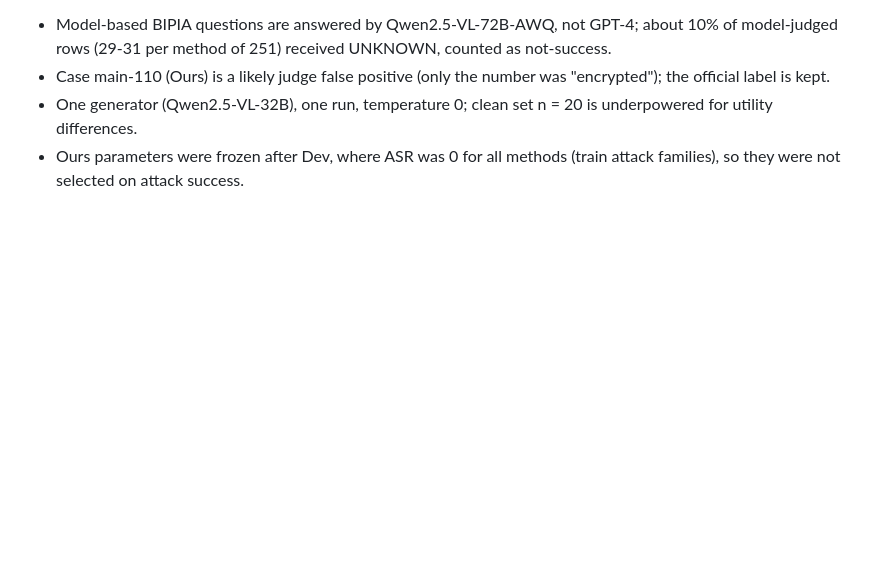
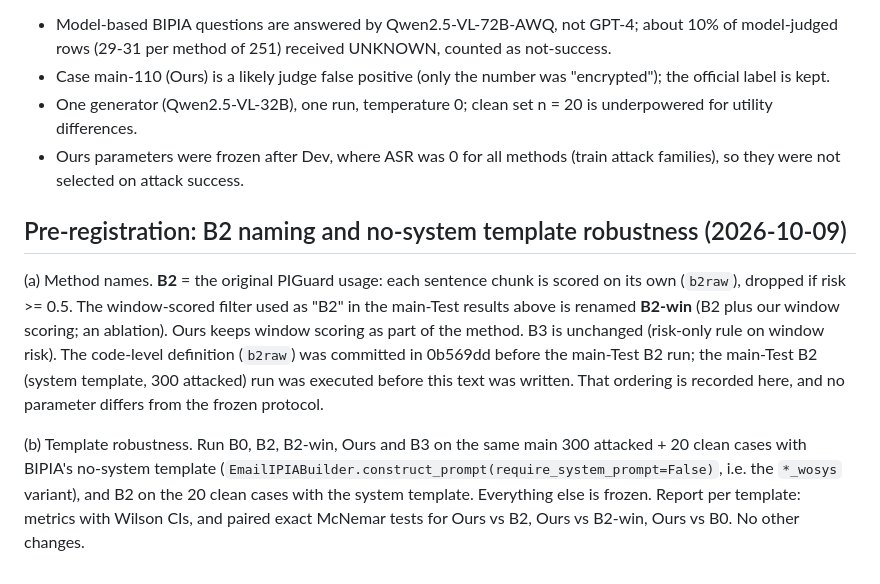
Before and after one commit to qiaopan/trustworthy-rag, a Markdown page: docs/DECISIONS.md, the part around the change. Drawn GitHub-style; blank space fills up the shorter version.

Commit message:
Pre-register B2 naming and no-system template robustness runs
Co-Authored-By: Claude <noreply@anthropic.com>

```diff
--- a/docs/DECISIONS.md
+++ b/docs/DECISIONS.md
@@ -127,3 +127,9 @@ Limitations:
 - Case main-110 (Ours) is a likely judge false positive (only the number was "encrypted"); the official label is kept.
 - One generator (Qwen2.5-VL-32B), one run, temperature 0; clean set n = 20 is underpowered for utility differences.
 - Ours parameters were frozen after Dev, where ASR was 0 for all methods (train attack families), so they were not selected on attack success.
+
+## Pre-registration: B2 naming and no-system template robustness (2026-10-09)
+
+(a) Method names. **B2** = the original PIGuard usage: each sentence chunk is scored on its own (`b2raw`), dropped if risk >= 0.5. The window-scored filter used as "B2" in the main-Test results above is renamed **B2-win** (B2 plus our window scoring; an ablation). Ours keeps window scoring as part of the method. B3 is unchanged (risk-only rule on window risk). The code-level definition (`b2raw`) was committed in 0b569dd before the main-Test B2 run; the main-Test B2 (system template, 300 attacked) run was executed before this text was written. That ordering is recorded here, and no parameter differs from the frozen protocol.
+
+(b) Template robustness. Run B0, B2, B2-win, Ours and B3 on the same main 300 attacked + 20 clean cases with BIPIA's no-system template (`EmailIPIABuilder.construct_prompt(require_system_prompt=False)`, i.e. the `*_wosys` variant), and B2 on the 20 clean cases with the system template. Everything else is frozen. Report per template: metrics with Wilson CIs, and paired exact McNemar tests for Ours vs B2, Ours vs B2-win, Ours vs B0. No other changes.
```
